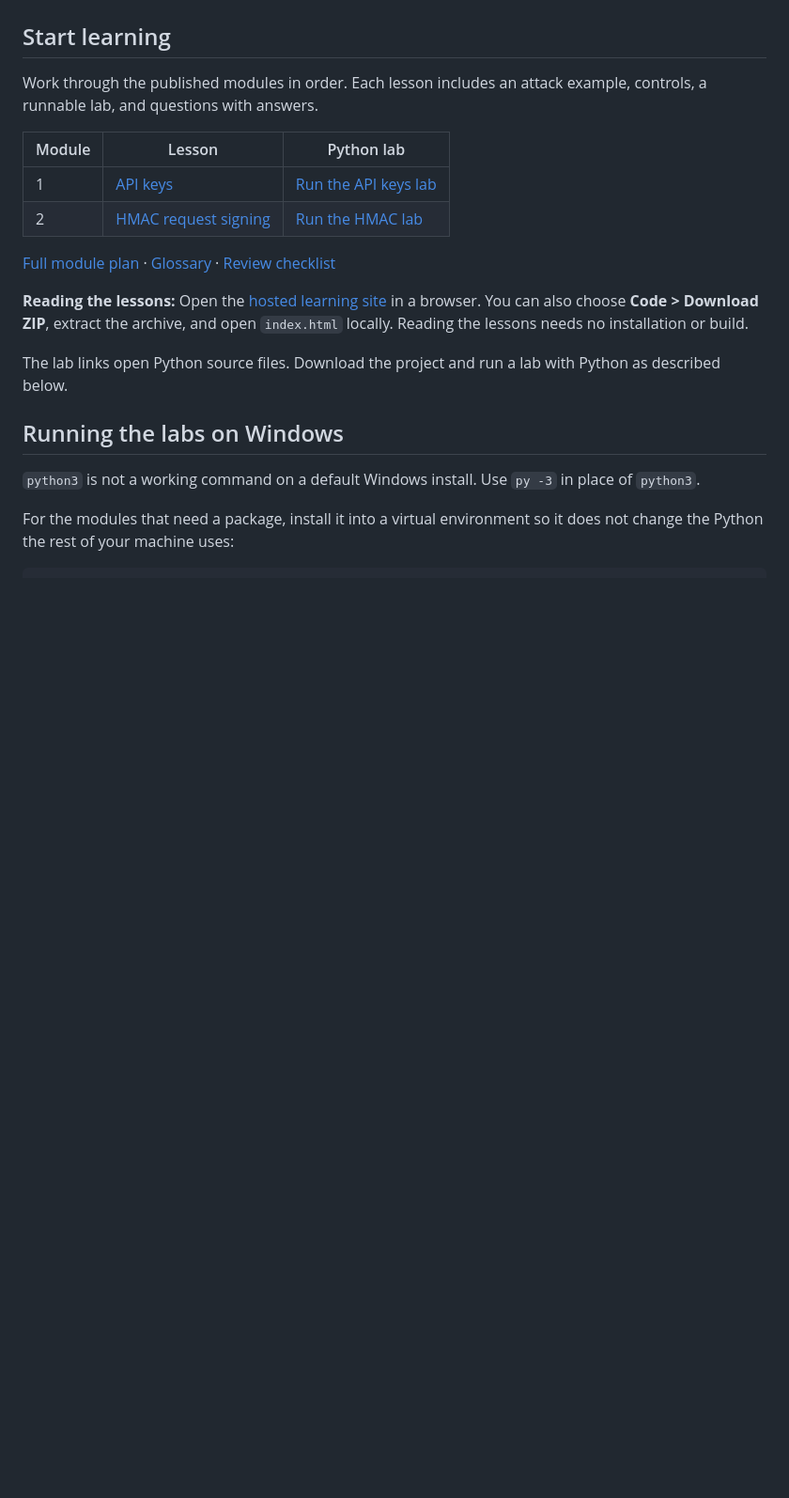
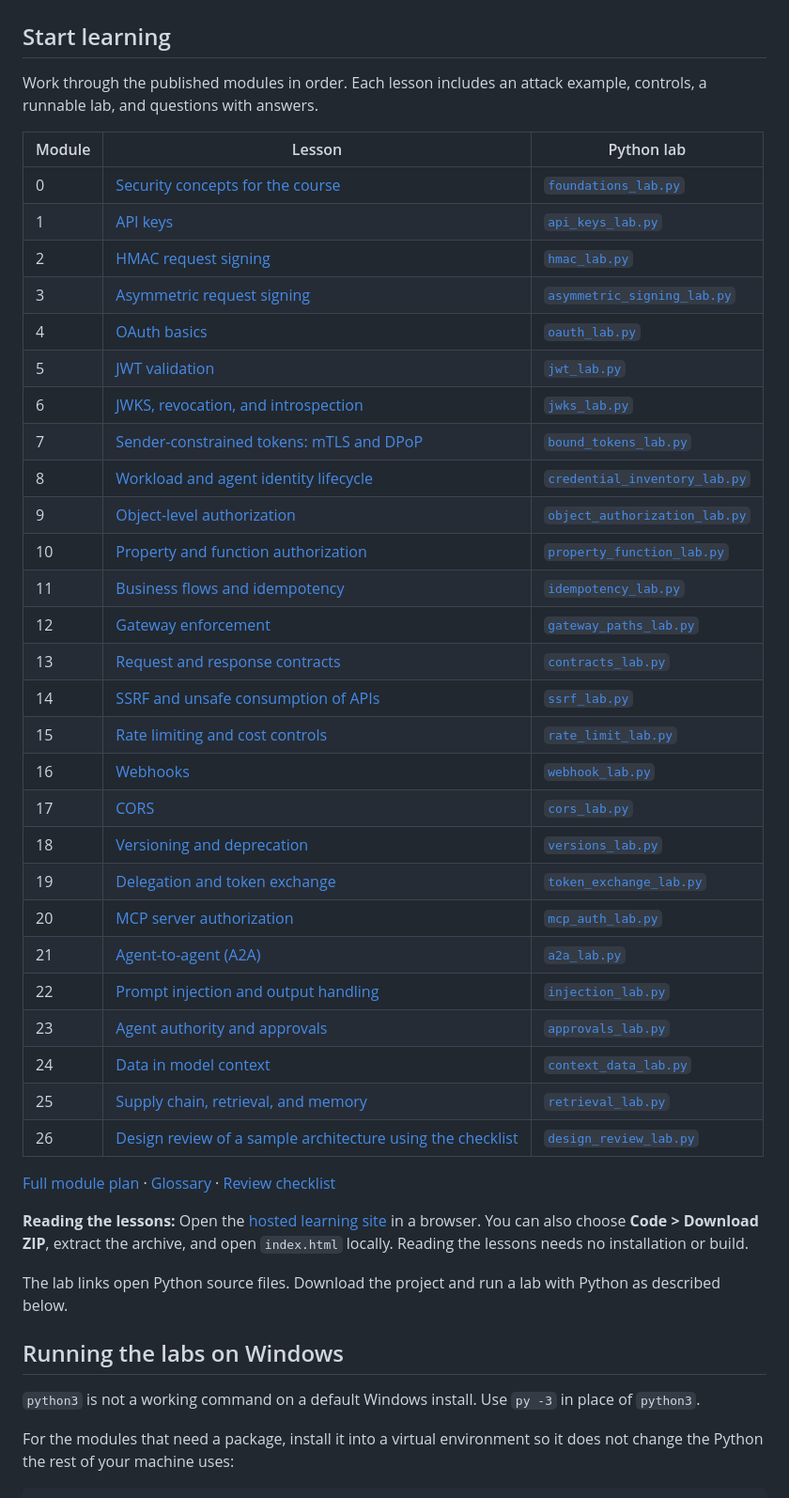
Before and after one commit to tgandhle/api-security-in-the-age-of-ai, a Markdown page: README.md, the part around one of its changes. Shown at 94% size. Drawn GitHub-style; blank space fills up the shorter version.

Commit message:
List all 27 lessons in the README and correct the transcript count
The Start learning table listed modules 1 and 2 only. It now lists
all 27 lessons with their labs, in the order index.html gives them.

README.md and the definition of done in AGENTS.md said 26 lab
transcripts. tools/check_transcripts.py reports 27. The README line
now names the versions the 27 were run on: Windows with Python
3.14.6, and Linux with Python 3.13.16 and 3.14.6.

```diff
--- a/README.md
+++ b/README.md
@@ -6,8 +6,33 @@ Work through the published modules in order. Each lesson includes an attack exam
 
 | Module | Lesson | Python lab |
 |---|---|---|
-| 1 | [API keys](topics/api-keys/index.html) | [Run the API keys lab](labs/api_keys_lab.py) |
-| 2 | [HMAC request signing](topics/hmac-request-signing/index.html) | [Run the HMAC lab](labs/hmac_lab.py) |
+| 0 | [Security concepts for the course](topics/security-foundations/index.html) | [`foundations_lab.py`](labs/foundations_lab.py) |
+| 1 | [API keys](topics/api-keys/index.html) | [`api_keys_lab.py`](labs/api_keys_lab.py) |
+| 2 | [HMAC request signing](topics/hmac-request-signing/index.html) | [`hmac_lab.py`](labs/hmac_lab.py) |
+| 3 | [Asymmetric request signing](topics/asymmetric-request-signing/index.html) | [`asymmetric_signing_lab.py`](labs/asymmetric_signing_lab.py) |
+| 4 | [OAuth basics](topics/oauth-basics/index.html) | [`oauth_lab.py`](labs/oauth_lab.py) |
+| 5 | [JWT validation](topics/jwt-validation/index.html) | [`jwt_lab.py`](labs/jwt_lab.py) |
+| 6 | [JWKS, revocation, and introspection](topics/jwks-and-revocation/index.html) | [`jwks_lab.py`](labs/jwks_lab.py) |
+| 7 | [Sender-constrained tokens: mTLS and DPoP](topics/sender-constrained-tokens/index.html) | [`bound_tokens_lab.py`](labs/bound_tokens_lab.py) |
+| 8 | [Workload and agent identity lifecycle](topics/credential-lifecycle/index.html) | [`credential_inventory_lab.py`](labs/credential_inventory_lab.py) |
+| 9 | [Object-level authorization](topics/object-level-authorization/index.html) | [`object_authorization_lab.py`](labs/object_authorization_lab.py) |
+| 10 | [Property and function authorization](topics/property-and-function-authorization/index.html) | [`property_function_lab.py`](labs/property_function_lab.py) |
+| 11 | [Business flows and idempotency](topics/business-flows-and-idempotency/index.html) | [`idempotency_lab.py`](labs/idempotency_lab.py) |
+| 12 | [Gateway enforcement](topics/gateway-enforcement/index.html) | [`gateway_paths_lab.py`](labs/gateway_paths_lab.py) |
+| 13 | [Request and response contracts](topics/request-and-response-contracts/index.html) | [`contracts_lab.py`](labs/contracts_lab.py) |
+| 14 | [SSRF and unsafe consumption of APIs](topics/ssrf-and-unsafe-consumption/index.html) | [`ssrf_lab.py`](labs/ssrf_lab.py) |
+| 15 | [Rate limiting and cost controls](topics/rate-limiting-and-cost/index.html) | [`rate_limit_lab.py`](labs/rate_limit_lab.py) |
+| 16 | [Webhooks](topics/webhooks/index.html) | [`webhook_lab.py`](labs/webhook_lab.py) |
+| 17 | [CORS](topics/cors/index.html) | [`cors_lab.py`](labs/cors_lab.py) |
+| 18 | [Versioning and deprecation](topics/versioning-and-deprecation/index.html) | [`versions_lab.py`](labs/versions_lab.py) |
+| 19 | [Delegation and token exchange](topics/delegation-and-token-exchange/index.html) | [`token_exchange_lab.py`](labs/token_exchange_lab.py) |
+| 20 | [MCP server authorization](topics/mcp-server-authorization/index.html) | [`mcp_auth_lab.py`](labs/mcp_auth_lab.py) |
+| 21 | [Agent-to-agent (A2A)](topics/agent-to-agent/index.html) | [`a2a_lab.py`](labs/a2a_lab.py) |
+| 22 | [Prompt injection and output handling](topics/prompt-injection-and-output-handling/index.html) | [`injection_lab.py`](labs/injection_lab.py) |
+| 23 | [Agent authority and approvals](topics/agent-authority-and-approvals/index.html) | [`approvals_lab.py`](labs/approvals_lab.py) |
+| 24 | [Data in model context](topics/data-in-model-context/index.html) | [`context_data_lab.py`](labs/context_data_lab.py) |
+| 25 | [Supply chain, retrieval, and memory](topics/supply-chain-retrieval-and-memory/index.html) | [`retrieval_lab.py`](labs/retrieval_lab.py) |
+| 26 | [Design review of a sample architecture using the checklist](topics/design-review/index.html) | [`design_review_lab.py`](labs/design_review_lab.py) |
 
 [Full module plan](index.html#path) · [Glossary](glossary/index.html) · [Review checklist](checklist/index.html)
 
```
Also changed, not shown: other parts of README.md (+1 -1 lines), AGENTS.md (+1 -1 lines).
